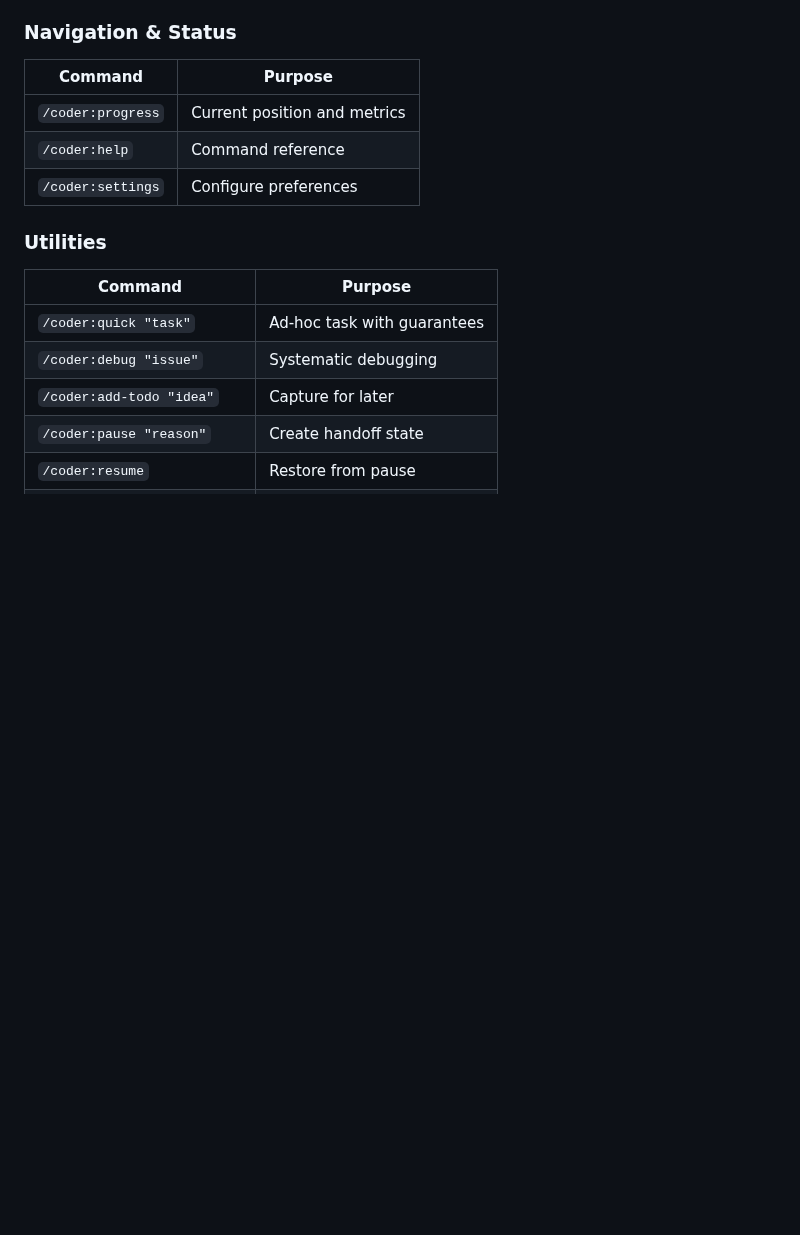
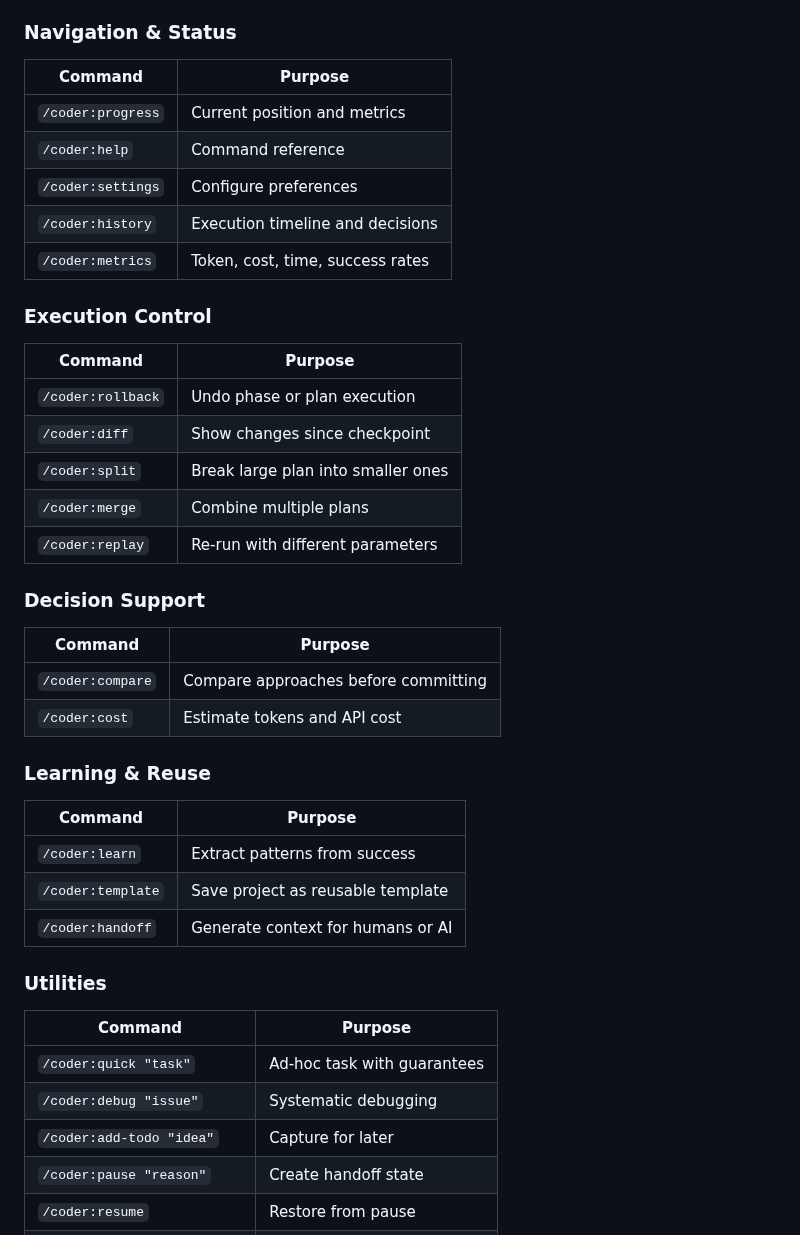
Before and after one commit to CodeAlexx/Eri-Rpg, a Markdown page: docs/CODER-USAGE.md, the part around one of its changes. GitHub-like rendering; blank space fills up the shorter version.

```diff
--- a/docs/CODER-USAGE.md
+++ b/docs/CODER-USAGE.md
@@ -476,6 +552,30 @@ Now all generation is free and offline.
 | `/coder:progress` | Current position and metrics |
 | `/coder:help` | Command reference |
 | `/coder:settings` | Configure preferences |
+| `/coder:history` | Execution timeline and decisions |
+| `/coder:metrics` | Token, cost, time, success rates |
+
+### Execution Control
+| Command | Purpose |
+|---------|---------|
+| `/coder:rollback` | Undo phase or plan execution |
+| `/coder:diff` | Show changes since checkpoint |
+| `/coder:split` | Break large plan into smaller ones |
+| `/coder:merge` | Combine multiple plans |
+| `/coder:replay` | Re-run with different parameters |
+
+### Decision Support
+| Command | Purpose |
+|---------|---------|
+| `/coder:compare` | Compare approaches before committing |
+| `/coder:cost` | Estimate tokens and API cost |
+
+### Learning & Reuse
+| Command | Purpose |
+|---------|---------|
+| `/coder:learn` | Extract patterns from success |
+| `/coder:template` | Save project as reusable template |
+| `/coder:handoff` | Generate context for humans or AI |
 
 ### Utilities
 | Command | Purpose |
```
Also changed, not shown: other parts of docs/CODER-USAGE.md (+77 -1 lines).
